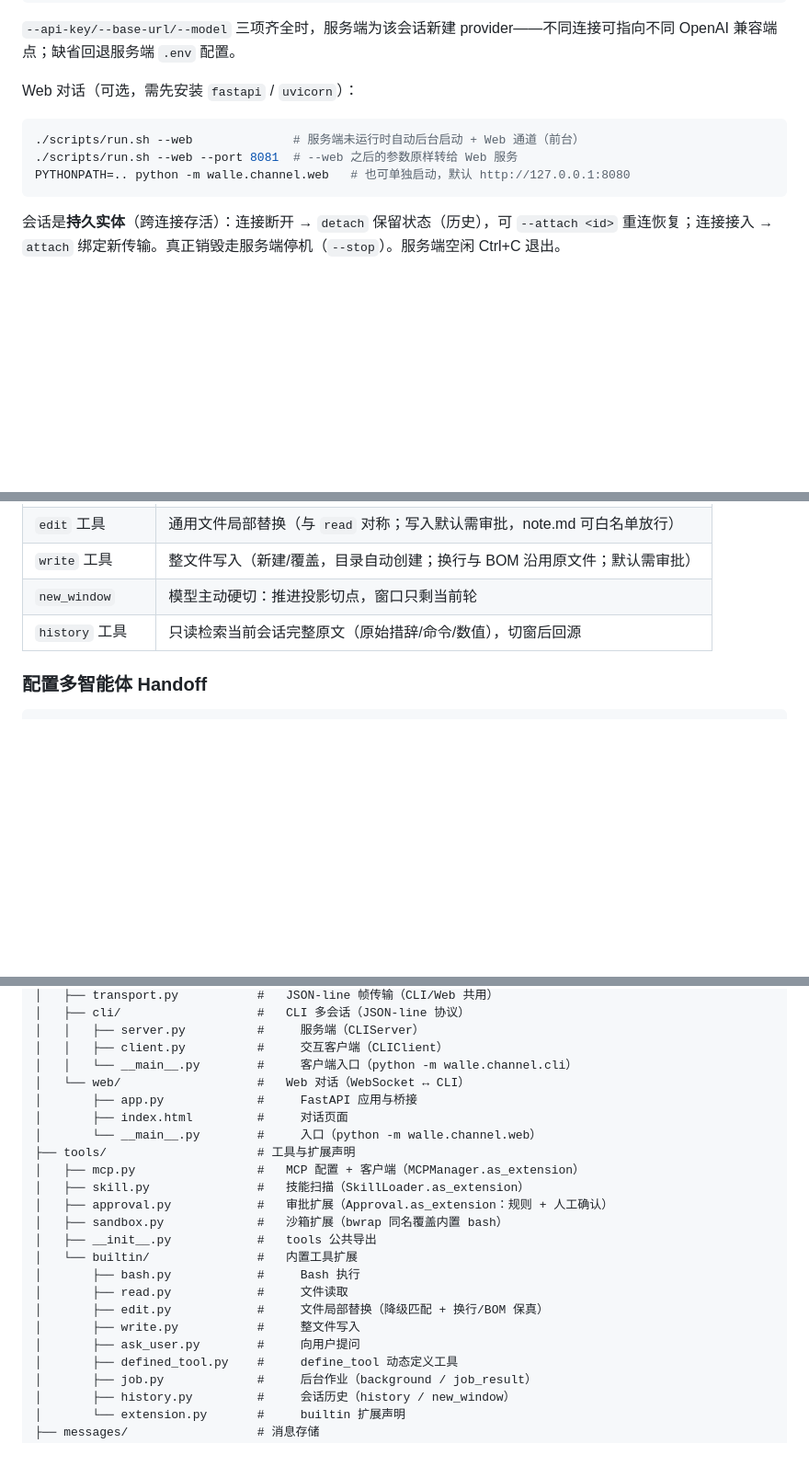
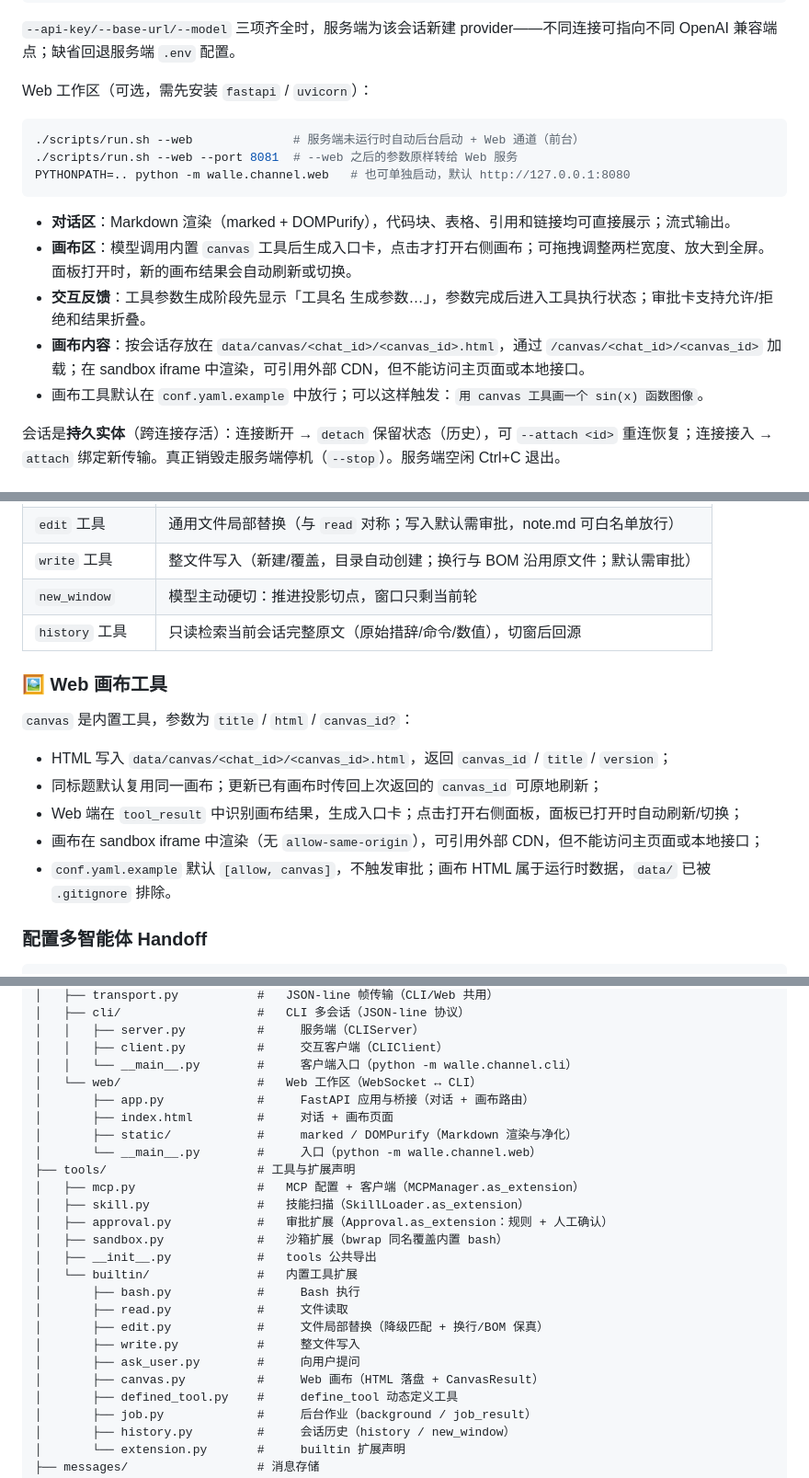
Before and after one commit to yishenzhu/walle, a Markdown page: README.md, 3 parts joined by grey strips. Shown at 92% size. GitHub-like rendering; blank space fills up the shorter version.

Commit message:
docs: 同步 Web 画布与可观测性说明
补充 Web 工作区、canvas 工具、拖拽分栏和遥测排障说明。

````diff
--- a/README.md
+++ b/README.md
@@ -189,13 +190,19 @@ PYTHONPATH=.. python -m walle.channel.cli --api-key sk-x --base-url https://api.
 
 `--api-key/--base-url/--model` 三项齐全时，服务端为该会话新建 provider——不同连接可指向不同 OpenAI 兼容端点；缺省回退服务端 `.env` 配置。
 
-Web 对话（可选，需先安装 `fastapi` / `uvicorn`）：
+Web 工作区（可选，需先安装 `fastapi` / `uvicorn`）：
 
 ```bash
 ./scripts/run.sh --web              # 服务端未运行时自动后台启动 + Web 通道（前台）
 ./scripts/run.sh --web --port 8081  # --web 之后的参数原样转给 Web 服务
 PYTHONPATH=.. python -m walle.channel.web   # 也可单独启动，默认 http://127.0.0.1:8080
 ```
+
+- **对话区**：Markdown 渲染（marked + DOMPurify），代码块、表格、引用和链接均可直接展示；流式输出。
+- **画布区**：模型调用内置 `canvas` 工具后生成入口卡，点击才打开右侧画布；可拖拽调整两栏宽度、放大到全屏。面板打开时，新的画布结果会自动刷新或切换。
+- **交互反馈**：工具参数生成阶段先显示「工具名 生成参数…」，参数完成后进入工具执行状态；审批卡支持允许/拒绝和结果折叠。
+- **画布内容**：按会话存放在 `data/canvas/<chat_id>/<canvas_id>.html`，通过 `/canvas/<chat_id>/<canvas_id>` 加载；在 sandbox iframe 中渲染，可引用外部 CDN，但不能访问主页面或本地接口。
+- 画布工具默认在 `conf.yaml.example` 中放行；可以这样触发：`用 canvas 工具画一个 sin(x) 函数图像`。
 
 会话是**持久实体**（跨连接存活）：连接断开 → `detach` 保留状态（历史），可 `--attach <id>` 重连恢复；连接接入 → `attach` 绑定新传输。真正销毁走服务端停机（`--stop`）。服务端空闲 Ctrl+C 退出。
 
@@ -401,6 +413,16 @@ async def weather(city: str) -> str:
 | `new_window` | 模型主动硬切：推进投影切点，窗口只剩当前轮 |
 | `history` 工具 | 只读检索当前会话完整原文（原始措辞/命令/数值），切窗后回源 |
 
+### 🖼️ Web 画布工具
+
+`canvas` 是内置工具，参数为 `title` / `html` / `canvas_id?`：
+
+- HTML 写入 `data/canvas/<chat_id>/<canvas_id>.html`，返回 `canvas_id` / `title` / `version`；
+- 同标题默认复用同一画布；更新已有画布时传回上次返回的 `canvas_id` 可原地刷新；
+- Web 端在 `tool_result` 中识别画布结果，生成入口卡；点击打开右侧面板，面板已打开时自动刷新/切换；
+- 画布在 sandbox iframe 中渲染（无 `allow-same-origin`），可引用外部 CDN，但不能访问主页面或本地接口；
+- `conf.yaml.example` 默认 `[allow, canvas]`，不触发审批；画布 HTML 属于运行时数据，`data/` 已被 `.gitignore` 排除。
+
 ### 配置多智能体 Handoff
 
 ```python
@@ -466,9 +488,10 @@ walle/
 │   │   ├── server.py          #     服务端（CLIServer）
 │   │   ├── client.py          #     交互客户端（CLIClient）
 │   │   └── __main__.py        #     客户端入口（python -m walle.channel.cli）
-│   └── web/                   #   Web 对话（WebSocket ↔ CLI）
-│       ├── app.py             #     FastAPI 应用与桥接
-│       ├── index.html         #     对话页面
+│   └── web/                   #   Web 工作区（WebSocket ↔ CLI）
+│       ├── app.py             #     FastAPI 应用与桥接（对话 + 画布路由）
+│       ├── index.html         #     对话 + 画布页面
+│       ├── static/            #     marked / DOMPurify（Markdown 渲染与净化）
 │       └── __main__.py        #     入口（python -m walle.channel.web）
 ├── tools/                     # 工具与扩展声明
 │   ├── mcp.py                 #   MCP 配置 + 客户端（MCPManager.as_extension）
@@ -482,6 +505,7 @@ walle/
 │       ├── edit.py            #     文件局部替换（降级匹配 + 换行/BOM 保真）
 │       ├── write.py           #     整文件写入
 │       ├── ask_user.py        #     向用户提问
+│       ├── canvas.py          #     Web 画布（HTML 落盘 + CanvasResult）
 │       ├── defined_tool.py    #     define_tool 动态定义工具
 │       ├── job.py             #     后台作业（background / job_result）
 │       ├── history.py         #     会话历史（history / new_window）
````
Also changed, not shown: other parts of README.md (+9 -2 lines).
